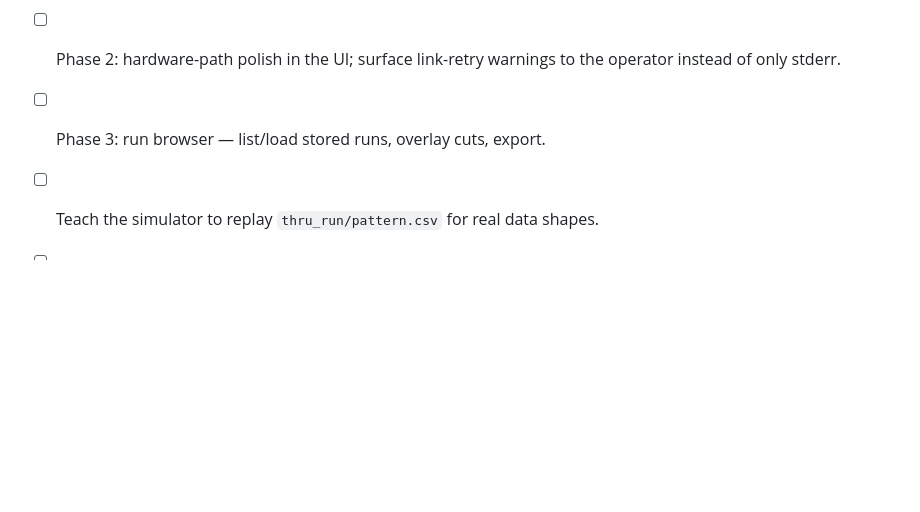
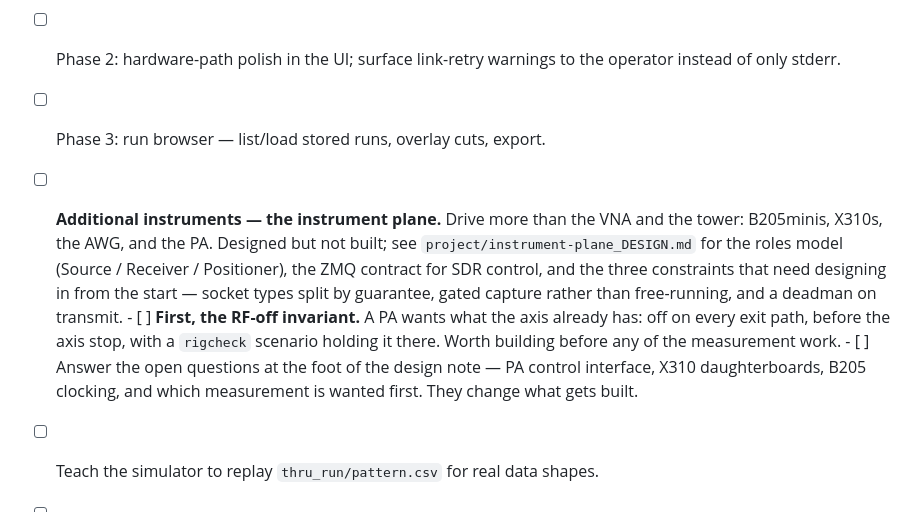
Before and after one commit to livethisdream/usafa-chamber, a Markdown page: project/usafa-chamber_PROJECT.md, the part around the change. Drawn GitHub-style; blank space fills up the shorter version.

```diff
--- a/project/usafa-chamber_PROJECT.md
+++ b/project/usafa-chamber_PROJECT.md
@@ -175,6 +175,20 @@ roughly 0.03 dB of angular structure, a real measurement is showing signal.
 - [ ] Phase 2: hardware-path polish in the UI; surface link-retry warnings to the
       operator instead of only stderr.
 - [ ] Phase 3: run browser — list/load stored runs, overlay cuts, export.
+- [ ] **Additional instruments — the instrument plane.** Drive more than the VNA
+      and the tower: B205minis, X310s, the AWG, and the PA. Designed but not
+      built; see `project/instrument-plane_DESIGN.md` for the roles model
+      (Source / Receiver / Positioner), the ZMQ contract for SDR control, and
+      the three constraints that need designing in from the start — socket types
+      split by guarantee, gated capture rather than free-running, and a deadman
+      on transmit.
+      - [ ] **First, the RF-off invariant.** A PA wants what the axis already
+            has: off on every exit path, before the axis stop, with a `rigcheck`
+            scenario holding it there. Worth building before any of the
+            measurement work.
+      - [ ] Answer the open questions at the foot of the design note — PA
+            control interface, X310 daughterboards, B205 clocking, and which
+            measurement is wanted first. They change what gets built.
 - [ ] Teach the simulator to replay `thru_run/pattern.csv` for real data shapes.
 - [ ] Confirm continuous / non-continuous mode on the front panel before any run
       with a cable routed through the tower.
```
Also changed, not shown: README.md (+1 -0 lines), project/instrument-plane_DESIGN.md (added, +190 -0 lines).
